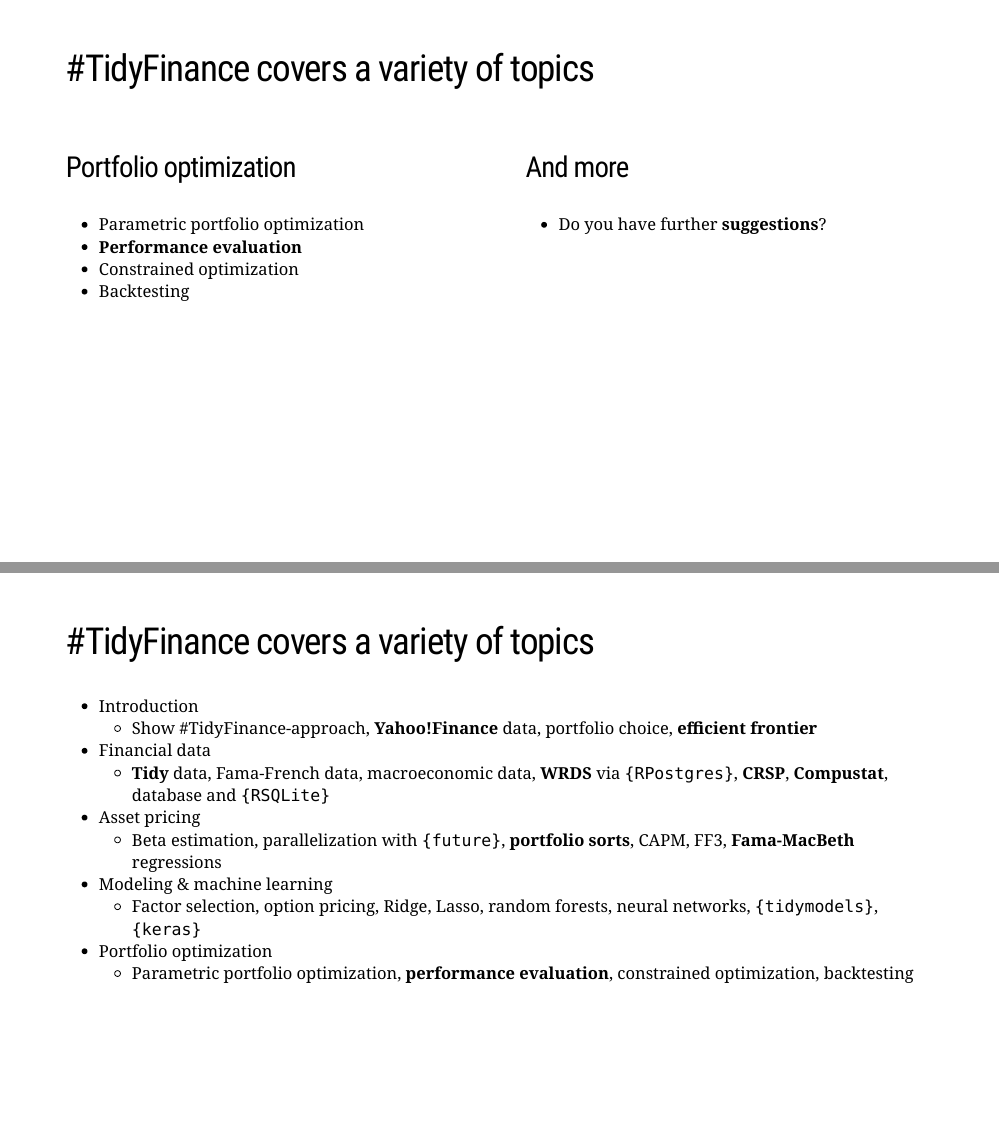
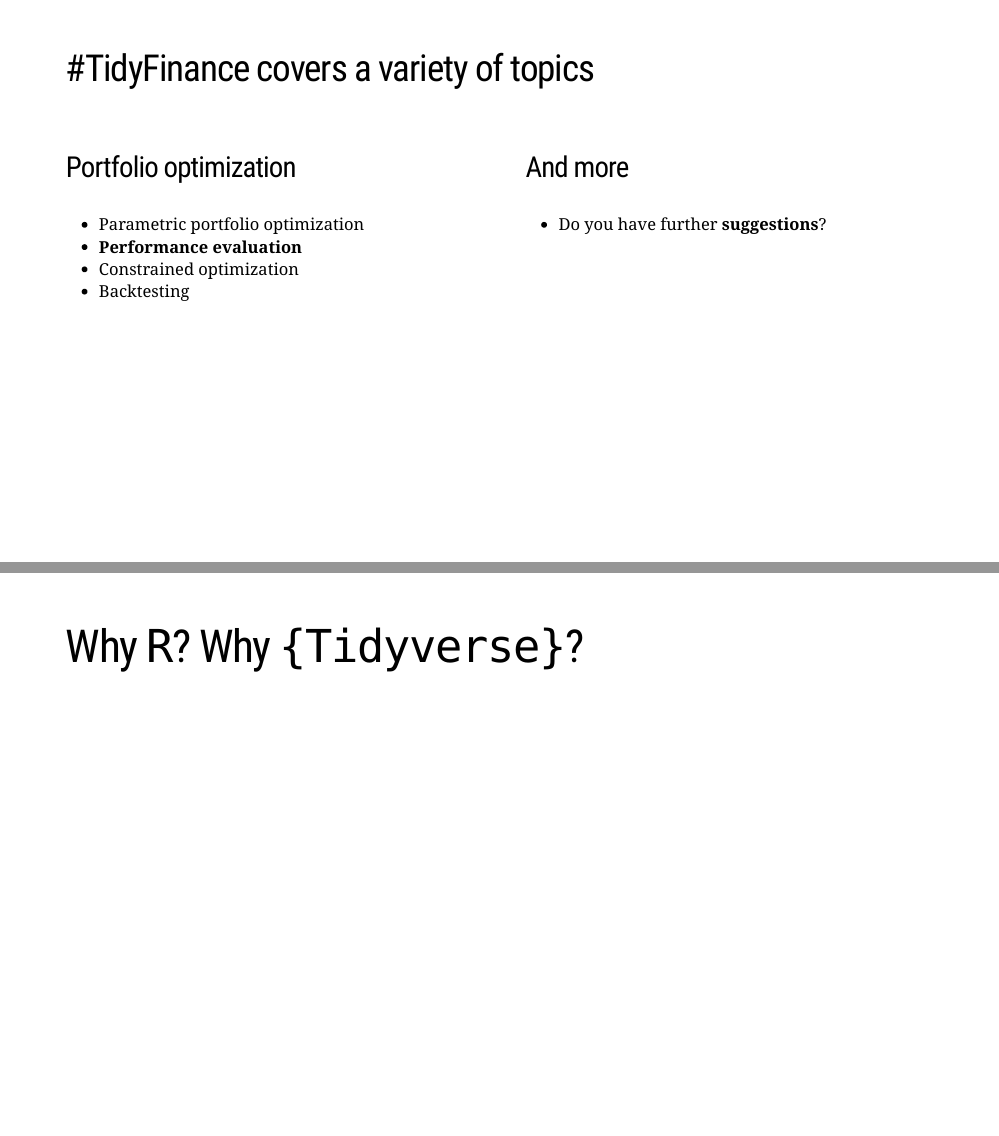
Before and after one commit to patrick-weiss/slides-useR2022, an R Markdown document (index.Rmd): pages 13 and 14 of 19 before the commit and pages 13 and 14 of 18 after it, joined at a grey line. The pictures show the slides in the output file index.html that the author committed with the source; the slides are laid out offline by our stand-in for remark.js, each with all of its steps uncovered, in fonts that may differ from those the slides ask for, and without slide numbers, shadows or browser add-ons; a font, style sheet, LaTeX package, included part or bibliography that could not be used is replaced or left out.

Commit message:
Removed redudant slide

```diff
--- a/index.Rmd
+++ b/index.Rmd
@@ -321,21 +321,6 @@
  - Do you have further **suggestions**?
 ]
 
----
-
-## #TidyFinance covers a variety of topics
-
-
-- Introduction
-  - Show #TidyFinance-approach, **Yahoo!Finance** data, portfolio choice, **efficient frontier**
-- Financial data
-  - **Tidy** data, Fama-French data, macroeconomic data, **WRDS** via `{RPostgres}`,  **CRSP**, **Compustat**, database and `{RSQLite}`
-- Asset pricing
-  - Beta estimation, parallelization with `{future}`, **portfolio sorts**, CAPM, FF3, **Fama-MacBeth** regressions
-- Modeling & machine learning
-  - Factor selection, option pricing, Ridge, Lasso, random forests, neural networks, `{tidymodels}`, `{keras}`
-- Portfolio optimization
-  - Parametric portfolio optimization, **performance evaluation**, constrained optimization, backtesting
 
 ---
 class: chapter-slide
```
Also changed, not shown: index.html.
